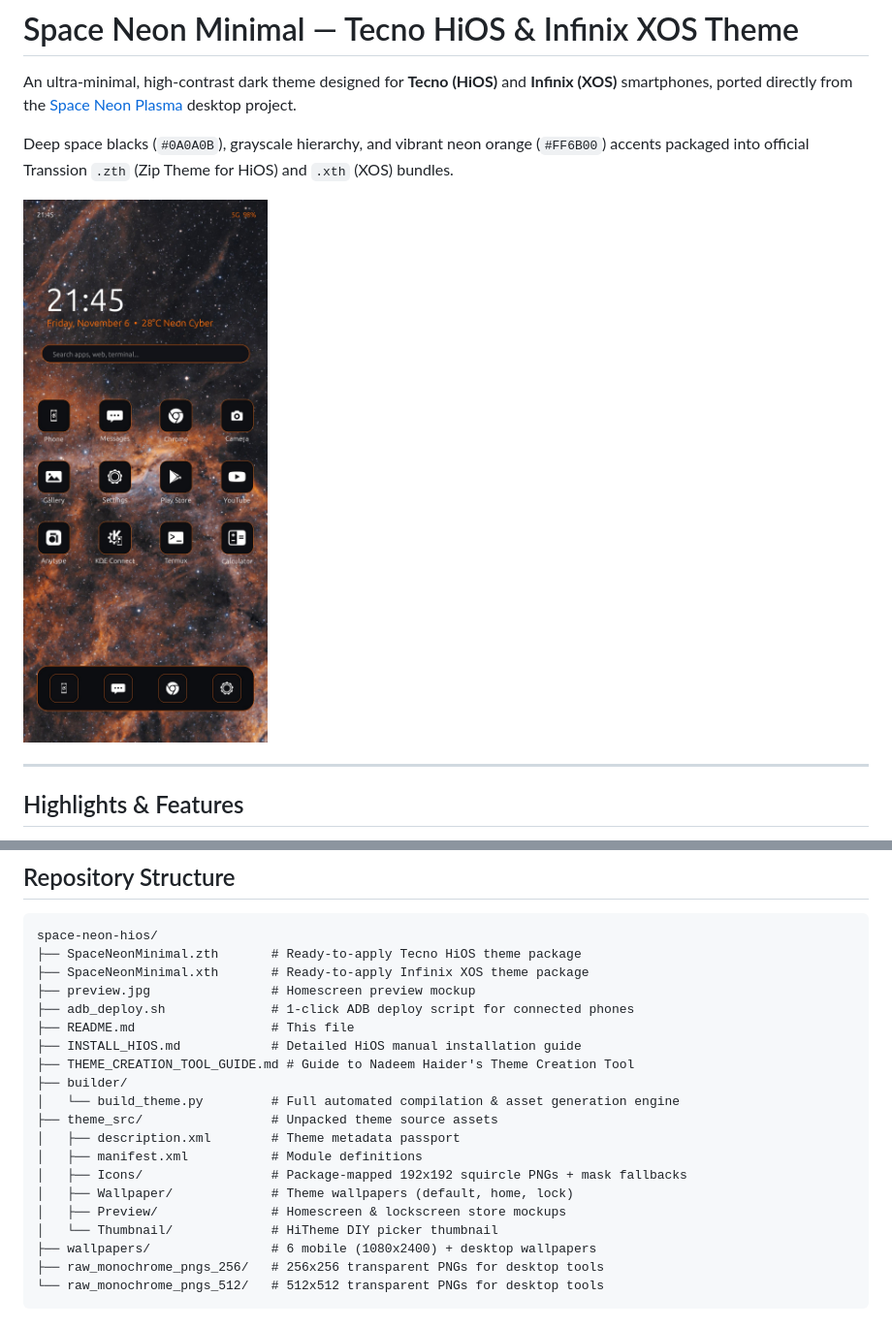
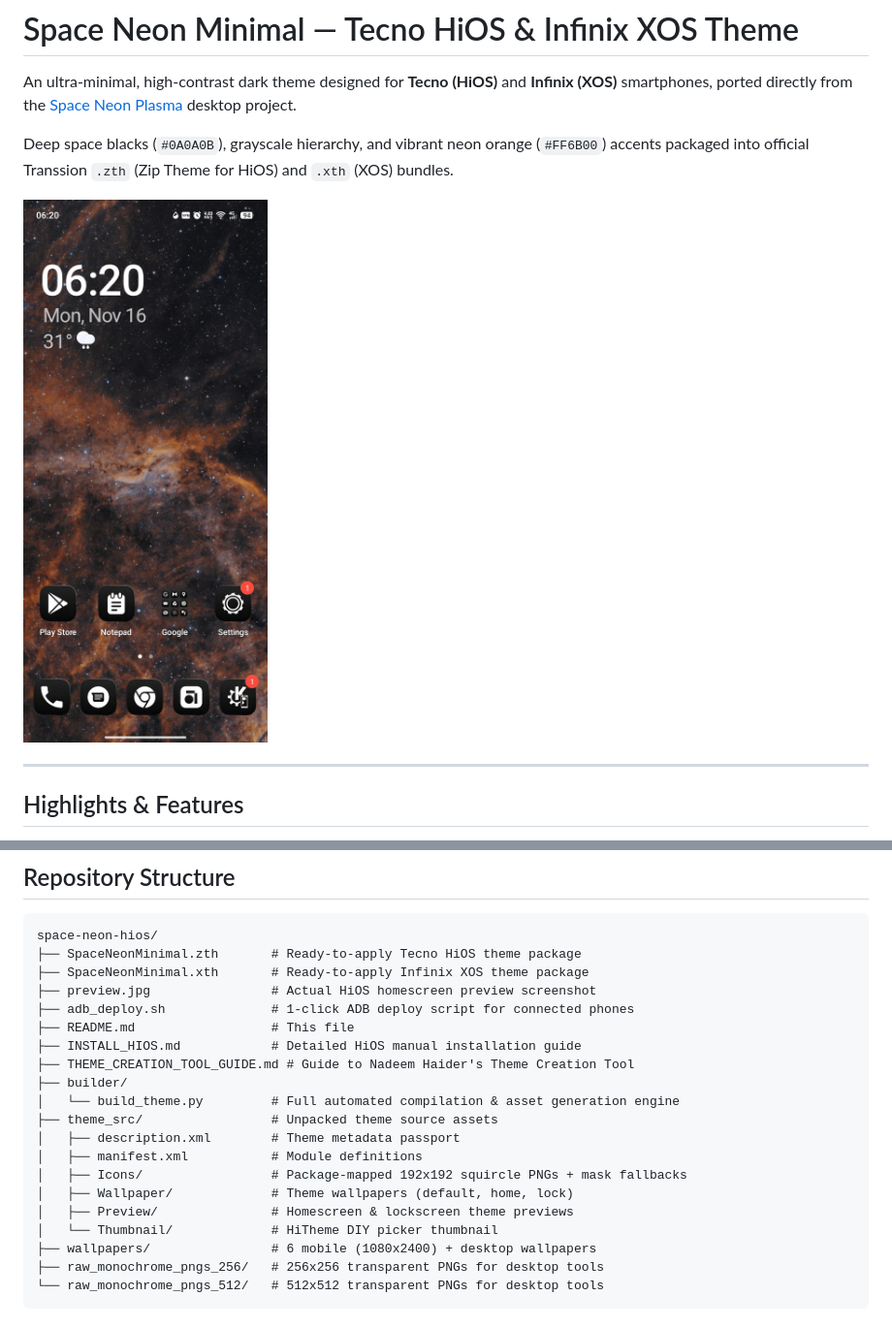
Before and after one commit to heli-toon/space-neon-hios, a Markdown page: README.md, 2 parts joined by grey strips. Shown at 97% size. GitHub-like rendering; pictures changed too: preview.jpg.

Commit message:
Update README and refresh preview screenshots with real device captures

```diff
--- a/README.md
+++ b/README.md
@@ -30,7 +30,7 @@ Deep space blacks (`#0A0A0B`), grayscale hierarchy, and vibrant neon orange (`#F
 space-neon-hios/
 ├── SpaceNeonMinimal.zth       # Ready-to-apply Tecno HiOS theme package
 ├── SpaceNeonMinimal.xth       # Ready-to-apply Infinix XOS theme package
-├── preview.jpg                # Homescreen preview mockup
+├── preview.jpg                # Actual HiOS homescreen preview screenshot
 ├── adb_deploy.sh              # 1-click ADB deploy script for connected phones
 ├── README.md                  # This file
 ├── INSTALL_HIOS.md            # Detailed HiOS manual installation guide
@@ -42,7 +42,7 @@ space-neon-hios/
 │   ├── manifest.xml           # Module definitions
 │   ├── Icons/                 # Package-mapped 192x192 squircle PNGs + mask fallbacks
 │   ├── Wallpaper/             # Theme wallpapers (default, home, lock)
-│   ├── Preview/               # Homescreen & lockscreen store mockups
+│   ├── Preview/               # Homescreen & lockscreen theme previews
 │   └── Thumbnail/             # HiTheme DIY picker thumbnail
 ├── wallpapers/                # 6 mobile (1080x2400) + desktop wallpapers
 ├── raw_monochrome_pngs_256/   # 256x256 transparent PNGs for desktop tools
```
Also changed, not shown: preview_cover.jpg, 1 other file.
